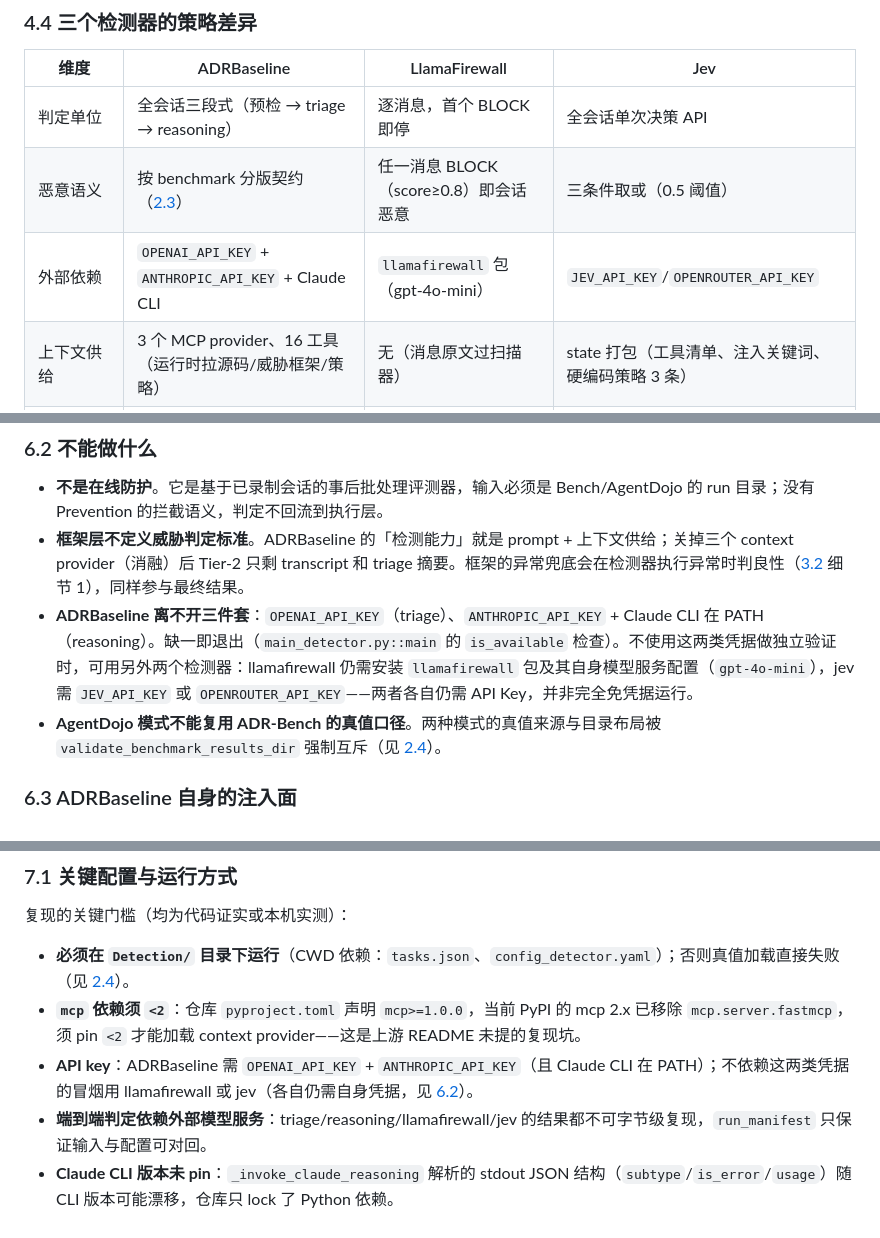
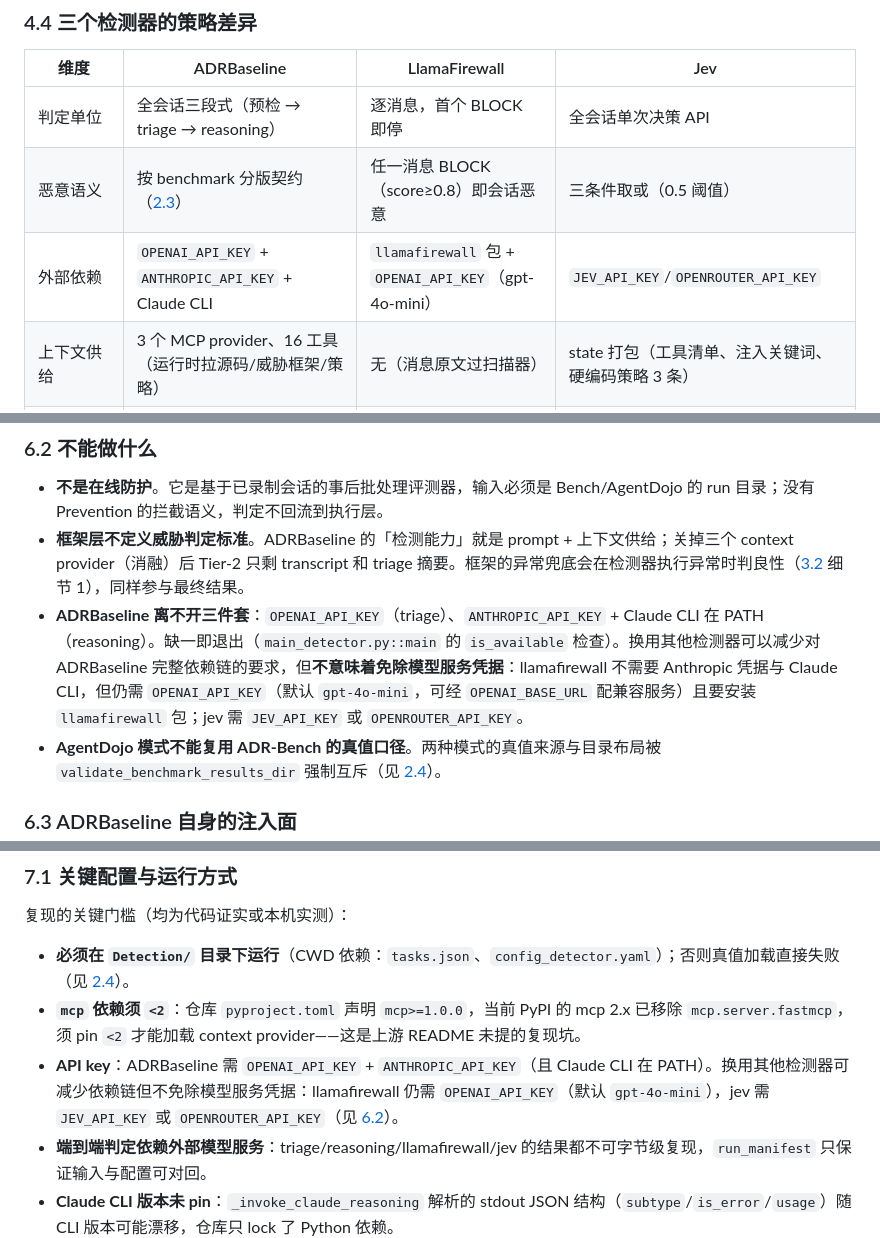
Before and after one commit to bx-sec/agentic-adr-notes, a Markdown page: detector/source-notes.md, 3 parts joined by grey strips. Rendered like a GitHub page.

```diff
--- a/detector/source-notes.md
+++ b/detector/source-notes.md
@@ -339,7 +340,7 @@ cmd = [
 |---|---|---|---|
 | 判定单位 | 全会话三段式（预检 → triage → reasoning） | 逐消息，首个 BLOCK 即停 | 全会话单次决策 API |
 | 恶意语义 | 按 benchmark 分版契约（[2.3](#23-恶意的定义与判定标准)） | 任一消息 BLOCK（score≥0.8）即会话恶意 | 三条件取或（0.5 阈值） |
-| 外部依赖 | `OPENAI_API_KEY` + `ANTHROPIC_API_KEY` + Claude CLI | `llamafirewall` 包（gpt-4o-mini） | `JEV_API_KEY`/`OPENROUTER_API_KEY` |
+| 外部依赖 | `OPENAI_API_KEY` + `ANTHROPIC_API_KEY` + Claude CLI | `llamafirewall` 包 + `OPENAI_API_KEY`（gpt-4o-mini） | `JEV_API_KEY`/`OPENROUTER_API_KEY` |
 | 上下文供给 | 3 个 MCP provider、16 工具（运行时拉源码/威胁框架/策略） | 无（消息原文过扫描器） | state 打包（工具清单、注入关键词、硬编码策略 3 条） |
 | 并发 | Semaphore（config 5 / 兜底 10） | 强制串行 `max_concurrent=1` | 同框架并发 |
 | 测试覆盖 | 88 个测试函数（47+41，跨两个测试文件），覆盖 triage/预检/信任槽/合同一致性 | **无专属测试** | 5 个函数 |
@@ -410,7 +411,7 @@ Detection 运行时消费的全部资产（规模为逐项清点的统计数据
 
 - **不是在线防护**。它是基于已录制会话的事后批处理评测器，输入必须是 Bench/AgentDojo 的 run 目录；没有 Prevention 的拦截语义，判定不回流到执行层。
 - **框架层不定义威胁判定标准**。ADRBaseline 的「检测能力」就是 prompt + 上下文供给；关掉三个 context provider（消融）后 Tier-2 只剩 transcript 和 triage 摘要。框架的异常兜底会在检测器执行异常时判良性（[3.2](#32-编排数据流) 细节 1），同样参与最终结果。
-- **ADRBaseline 离不开三件套**：`OPENAI_API_KEY`（triage）、`ANTHROPIC_API_KEY` + Claude CLI 在 PATH（reasoning）。缺一即退出（`main_detector.py::main` 的 `is_available` 检查）。不使用这两类凭据做独立验证时，可用另外两个检测器：llamafirewall 仍需安装 `llamafirewall` 包及其自身模型服务配置（`gpt-4o-mini`），jev 需 `JEV_API_KEY` 或 `OPENROUTER_API_KEY`——两者各自仍需 API Key，并非完全免凭据运行。
+- **ADRBaseline 离不开三件套**：`OPENAI_API_KEY`（triage）、`ANTHROPIC_API_KEY` + Claude CLI 在 PATH（reasoning）。缺一即退出（`main_detector.py::main` 的 `is_available` 检查）。换用其他检测器可以减少对 ADRBaseline 完整依赖链的要求，但**不意味着免除模型服务凭据**：llamafirewall 不需要 Anthropic 凭据与 Claude CLI，但仍需 `OPENAI_API_KEY`（默认 `gpt-4o-mini`，可经 `OPENAI_BASE_URL` 配兼容服务）且要安装 `llamafirewall` 包；jev 需 `JEV_API_KEY` 或 `OPENROUTER_API_KEY`。
 - **AgentDojo 模式不能复用 ADR-Bench 的真值口径**。两种模式的真值来源与目录布局被 `validate_benchmark_results_dir` 强制互斥（见 [2.4](#24-真值来源)）。
 
 ### 6.3 ADRBaseline 自身的注入面
@@ -446,7 +447,7 @@ Tier-1 的「歧义即升级、错误即升级」加上 Tier-2 的固定话术
 
 - **必须在 `Detection/` 目录下运行**（CWD 依赖：`tasks.json`、`config_detector.yaml`）；否则真值加载直接失败（见 [2.4](#24-真值来源)）。
 - **`mcp` 依赖须 `<2`**：仓库 `pyproject.toml` 声明 `mcp>=1.0.0`，当前 PyPI 的 mcp 2.x 已移除 `mcp.server.fastmcp`，须 pin `<2` 才能加载 context provider——这是上游 README 未提的复现坑。
-- **API key**：ADRBaseline 需 `OPENAI_API_KEY` + `ANTHROPIC_API_KEY`（且 Claude CLI 在 PATH）；不依赖这两类凭据的冒烟用 llamafirewall 或 jev（各自仍需自身凭据，见 [6.2](#62-不能做什么)）。
+- **API key**：ADRBaseline 需 `OPENAI_API_KEY` + `ANTHROPIC_API_KEY`（且 Claude CLI 在 PATH）。换用其他检测器可减少依赖链但不免除模型服务凭据：llamafirewall 仍需 `OPENAI_API_KEY`（默认 `gpt-4o-mini`），jev 需 `JEV_API_KEY` 或 `OPENROUTER_API_KEY`（见 [6.2](#62-不能做什么)）。
 - **端到端判定依赖外部模型服务**：triage/reasoning/llamafirewall/jev 的结果都不可字节级复现，`run_manifest` 只保证输入与配置可对回。
 - **Claude CLI 版本未 pin**：`_invoke_claude_reasoning` 解析的 stdout JSON 结构（`subtype`/`is_error`/`usage`）随 CLI 版本可能漂移，仓库只 lock 了 Python 依赖。
 - **304 任务定义 vs 303 会话**：`task_304` 永远 dropped（与 Bench 笔记 1.5 节同一事实的 detector 侧表现）。
```
Also changed, not shown: other parts of detector/source-notes.md (+4 -3 lines), detector/assets/cheat-sheet.png, 1 other file.
